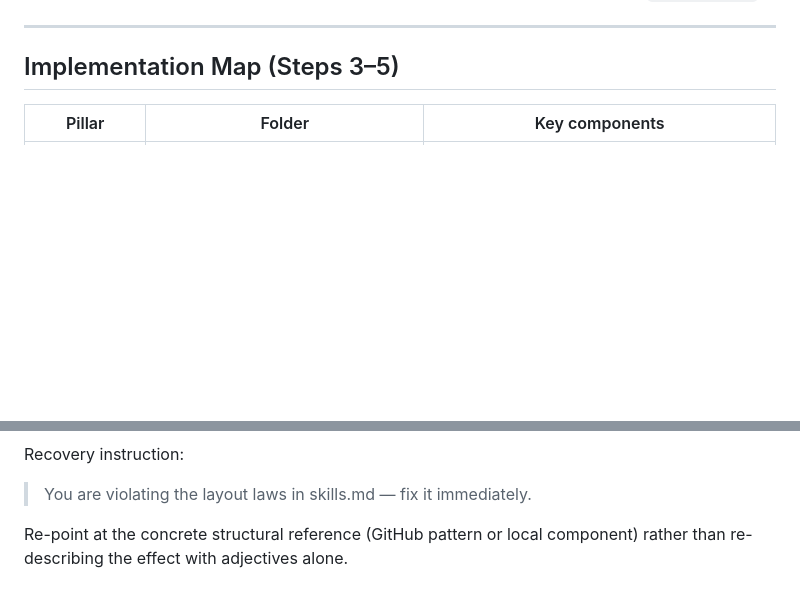
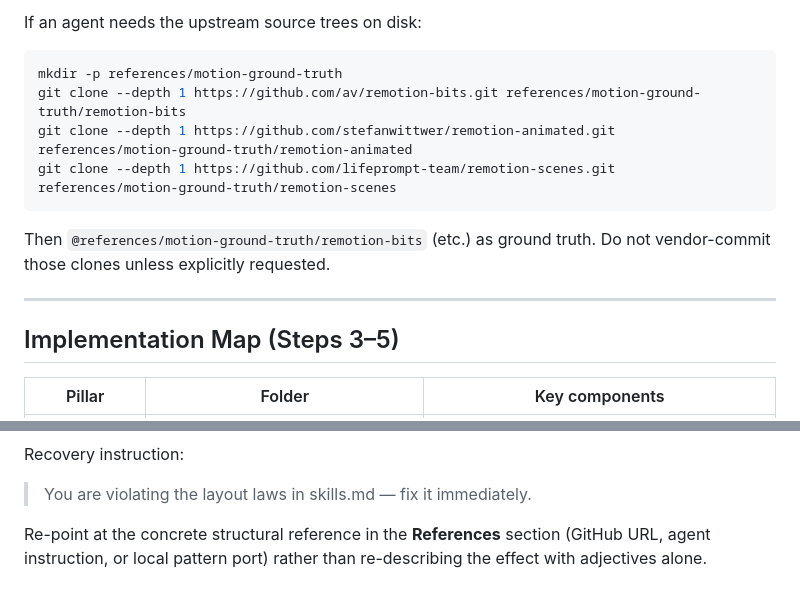
Before and after one commit to Adityabkarki/veraedit, a Markdown page: skills.md, 2 parts joined by grey strips. GitHub-like rendering; blank space fills up the shorter version.

````diff
--- a/skills.md
+++ b/skills.md
@@ -60,3 +93,14 @@ Never invent ad hoc spring values outside this list:
+If an agent needs the upstream source trees on disk:
+
+```bash
+mkdir -p references/motion-ground-truth
+git clone --depth 1 https://github.com/av/remotion-bits.git references/motion-ground-truth/remotion-bits
+git clone --depth 1 https://github.com/stefanwittwer/remotion-animated.git references/motion-ground-truth/remotion-animated
+git clone --depth 1 https://github.com/lifeprompt-team/remotion-scenes.git references/motion-ground-truth/remotion-scenes
+```
+
+Then `@references/motion-ground-truth/remotion-bits` (etc.) as ground truth.
+Do not vendor-commit those clones unless explicitly requested.
 
 ---
 
@@ -166,5 +210,6 @@ Recovery instruction:
 
 > You are violating the layout laws in skills.md — fix it immediately.
 
-Re-point at the concrete structural reference (GitHub pattern or local component)
-rather than re-describing the effect with adjectives alone.
+Re-point at the concrete structural reference in the **References** section
+(GitHub URL, agent instruction, or local pattern port) rather than re-describing
+the effect with adjectives alone.
````
Also changed, not shown: other parts of skills.md (+33 -0 lines).
